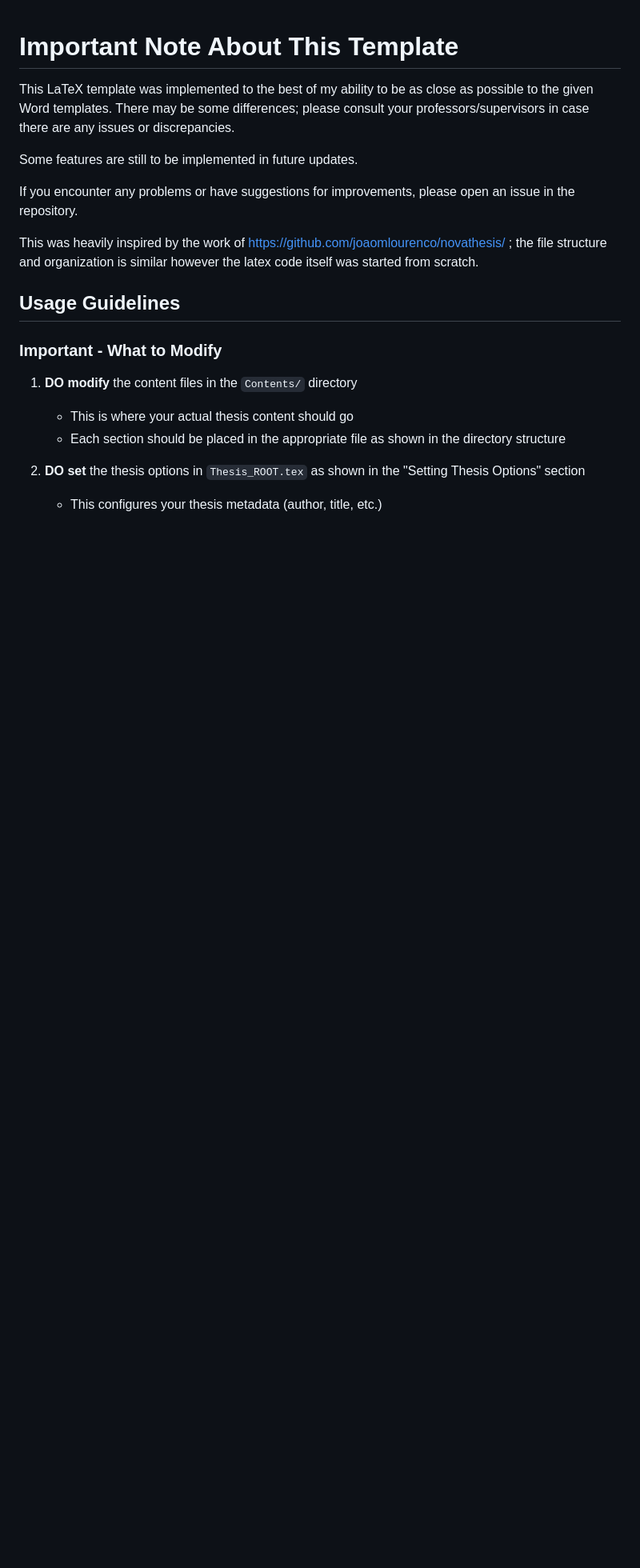
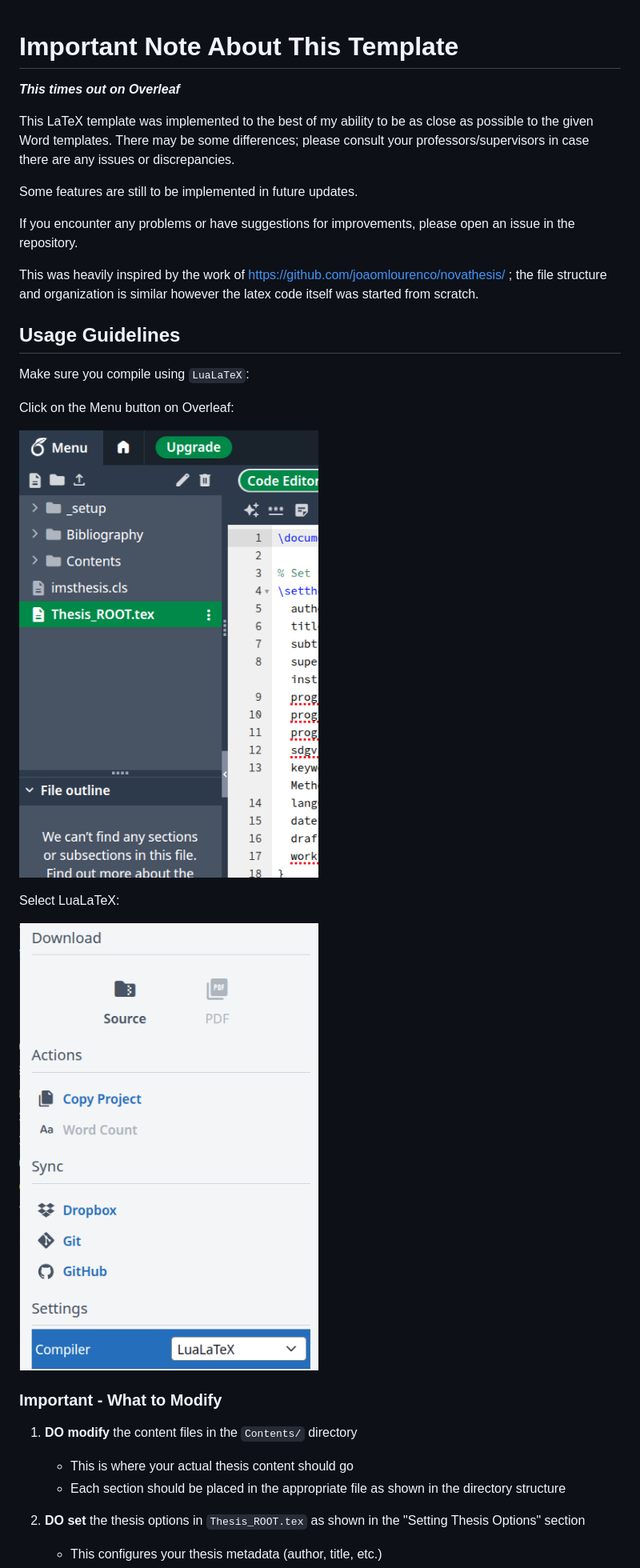
Before and after one commit to fpontejos/IMS_TEX, a Markdown page: README.md, the part around the change. Shown: that part at 80% size. Drawn GitHub-style; pictures changed too: _docs/img/overleaf-lualatex.png (added), _docs/img/overleaf-menu.png (added); blank space fills up the shorter version.

Commit message:
Add overleaf notes to readme

```diff
--- a/README.md
+++ b/README.md
@@ -1,4 +1,6 @@
 # Important Note About This Template
+
+***This times out on Overleaf***
 
 This LaTeX template was implemented to the best of my ability to be as close as possible to the given Word templates. There may be some differences; please consult your professors/supervisors in case there are any issues or discrepancies.
 
@@ -9,6 +11,18 @@ If you encounter any problems or have suggestions for improvements, please open
 This was heavily inspired by the work of https://github.com/joaomlourenco/novathesis/ ; the file structure and organization is similar however the latex code itself was started from scratch.
 
 ## Usage Guidelines
+
+Make sure you compile using `LuaLaTeX`:
+
+Click on the Menu button on Overleaf:
+
+![LuaLaTeX](./_docs/img/overleaf-menu.png)
+
+Select LuaLaTeX:
+
+![LuaLaTeX](./_docs/img/overleaf-lualatex.png)
+
+
 
 ### Important - What to Modify
 
```
